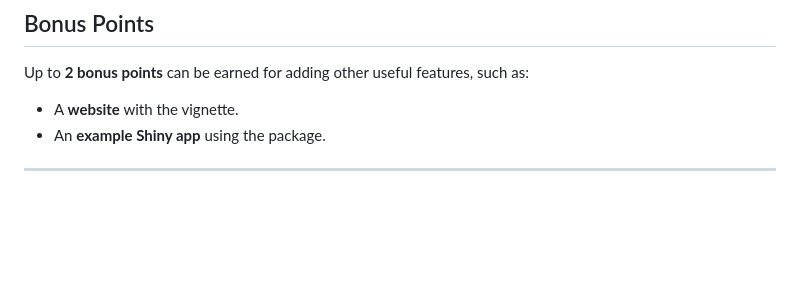
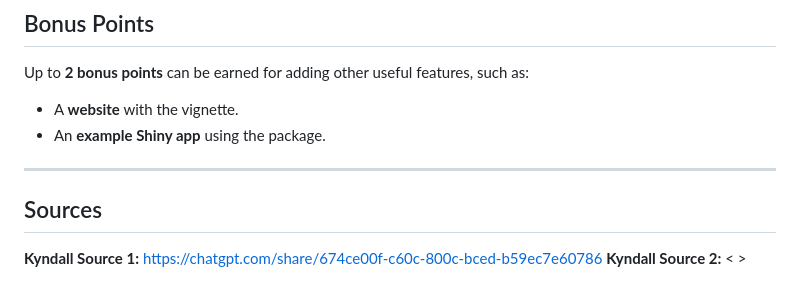
Before and after one commit to AU-R-Programming/FinalProject_Group3, a Markdown page: README.md, the part around the change. Drawn GitHub-style; blank space fills up the shorter version.

```diff
--- a/README.md
+++ b/README.md
@@ -87,3 +87,8 @@ Up to **2 bonus points** can be earned for adding other useful features, such as
 - An **example Shiny app** using the package.
 
 ---
+
+## Sources
+
+**Kyndall Source 1:** <https://chatgpt.com/share/674ce00f-c60c-800c-bced-b59ec7e60786>
+**Kyndall Source 2:** < >
```
